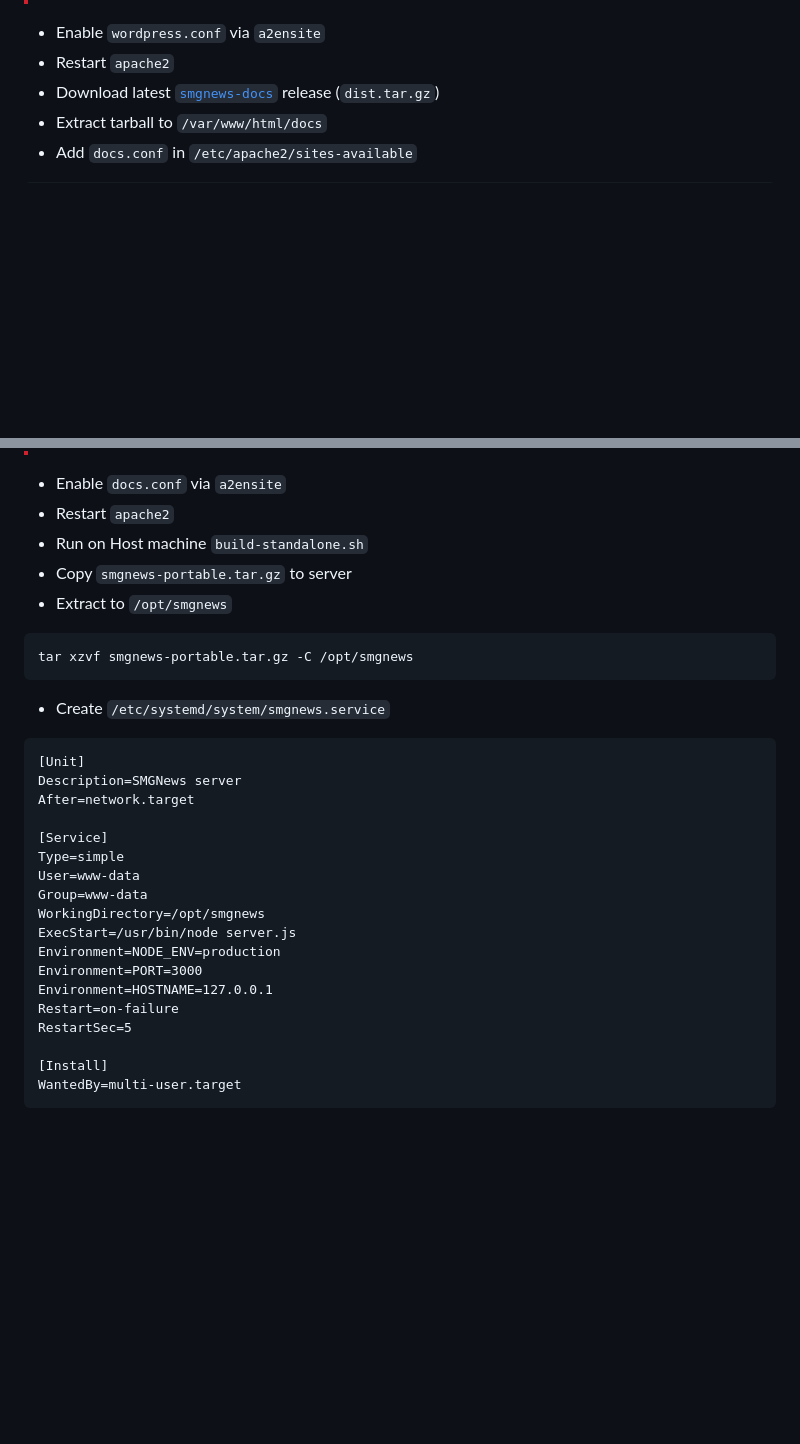
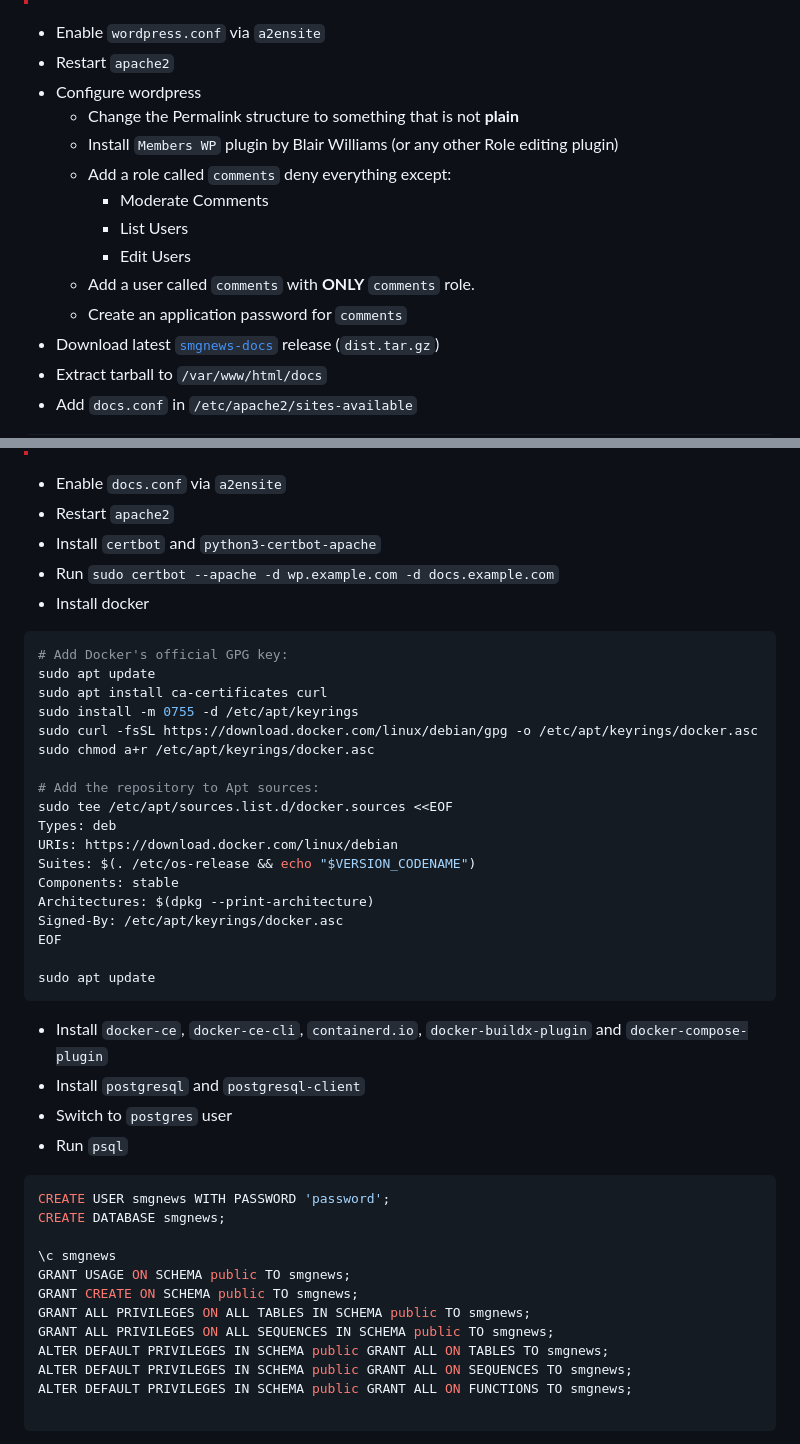
Before and after one commit to ls-root/smgnews, a Markdown page: README.md, 2 parts joined by grey strips. GitHub-like rendering; blank space fills up the shorter version.

````diff
--- a/README.md
+++ b/README.md
@@ -168,6 +168,15 @@ a2dissite 000-default
 > replace `wp.example.com` with your real subdomain.
 - Enable `wordpress.conf` via `a2ensite`
 - Restart `apache2`
+- Configure wordpress
+  - Change the Permalink structure to something that is not **plain**
+  - Install `Members WP` plugin by Blair Williams (or any other Role editing plugin)
+  - Add a role called `comments` deny everything except:
+    - Moderate Comments
+    - List Users
+    - Edit Users
+  - Add a user called `comments` with **ONLY** `comments` role.
+  - Create an application password for `comments`
 - Download latest [`smgnews-docs`](https://github.com/ls-root/smgnews-docs/releases/) release (`dist.tar.gz`)
 - Extract tarball to `/var/www/html/docs`
 - Add `docs.conf` in `/etc/apache2/sites-available`
@@ -191,30 +200,44 @@ a2dissite 000-default
 > replace `docs.example.com` with your real subdomain.
 - Enable `docs.conf` via `a2ensite`
 - Restart `apache2`
-- Run on Host machine `build-standalone.sh`
-- Copy `smgnews-portable.tar.gz` to server
-- Extract to `/opt/smgnews`
+- Install `certbot` and `python3-certbot-apache`
+- Run `sudo certbot --apache -d wp.example.com -d docs.example.com`
+- Install docker
 ```sh
-tar xzvf smgnews-portable.tar.gz -C /opt/smgnews
+# Add Docker's official GPG key:
+sudo apt update
+sudo apt install ca-certificates curl
+sudo install -m 0755 -d /etc/apt/keyrings
+sudo curl -fsSL https://download.docker.com/linux/debian/gpg -o /etc/apt/keyrings/docker.asc
+sudo chmod a+r /etc/apt/keyrings/docker.asc
+
+# Add the repository to Apt sources:
+sudo tee /etc/apt/sources.list.d/docker.sources <<EOF
+Types: deb
+URIs: https://download.docker.com/linux/debian
+Suites: $(. /etc/os-release && echo "$VERSION_CODENAME")
+Components: stable
+Architectures: $(dpkg --print-architecture)
+Signed-By: /etc/apt/keyrings/docker.asc
+EOF
+
+sudo apt update
 ```
-- Create `/etc/systemd/system/smgnews.service`
-```service
-[Unit]
-Description=SMGNews server
-After=network.target
+- Install `docker-ce`, `docker-ce-cli`, `containerd.io`, `docker-buildx-plugin` and `docker-compose-plugin`
+- Install `postgresql` and `postgresql-client`
+- Switch to `postgres` user
+- Run `psql`
+```sql
+CREATE USER smgnews WITH PASSWORD 'password';
+CREATE DATABASE smgnews;
 
-[Service]
-Type=simple
-User=www-data
-Group=www-data
-WorkingDirectory=/opt/smgnews
-ExecStart=/usr/bin/node server.js
-Environment=NODE_ENV=production
-Environment=PORT=3000
-Environment=HOSTNAME=127.0.0.1
-Restart=on-failure
-RestartSec=5
+\c smgnews
+GRANT USAGE ON SCHEMA public TO smgnews;
+GRANT CREATE ON SCHEMA public TO smgnews;
+GRANT ALL PRIVILEGES ON ALL TABLES IN SCHEMA public TO smgnews;
+GRANT ALL PRIVILEGES ON ALL SEQUENCES IN SCHEMA public TO smgnews;
+ALTER DEFAULT PRIVILEGES IN SCHEMA public GRANT ALL ON TABLES TO smgnews;
+ALTER DEFAULT PRIVILEGES IN SCHEMA public GRANT ALL ON SEQUENCES TO smgnews;
+ALTER DEFAULT PRIVILEGES IN SCHEMA public GRANT ALL ON FUNCTIONS TO smgnews;
 
-[Install]
-WantedBy=multi-user.target
 ```
````
Also changed, not shown: other parts of README.md (+66 -15 lines).
